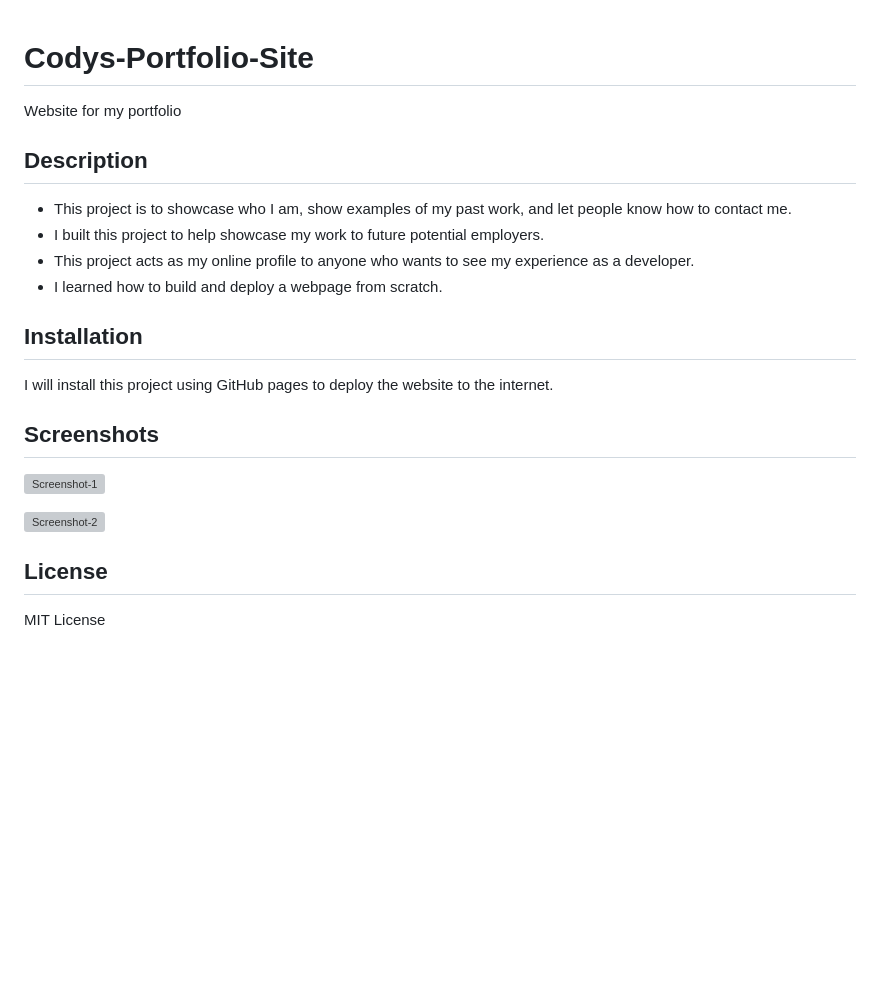
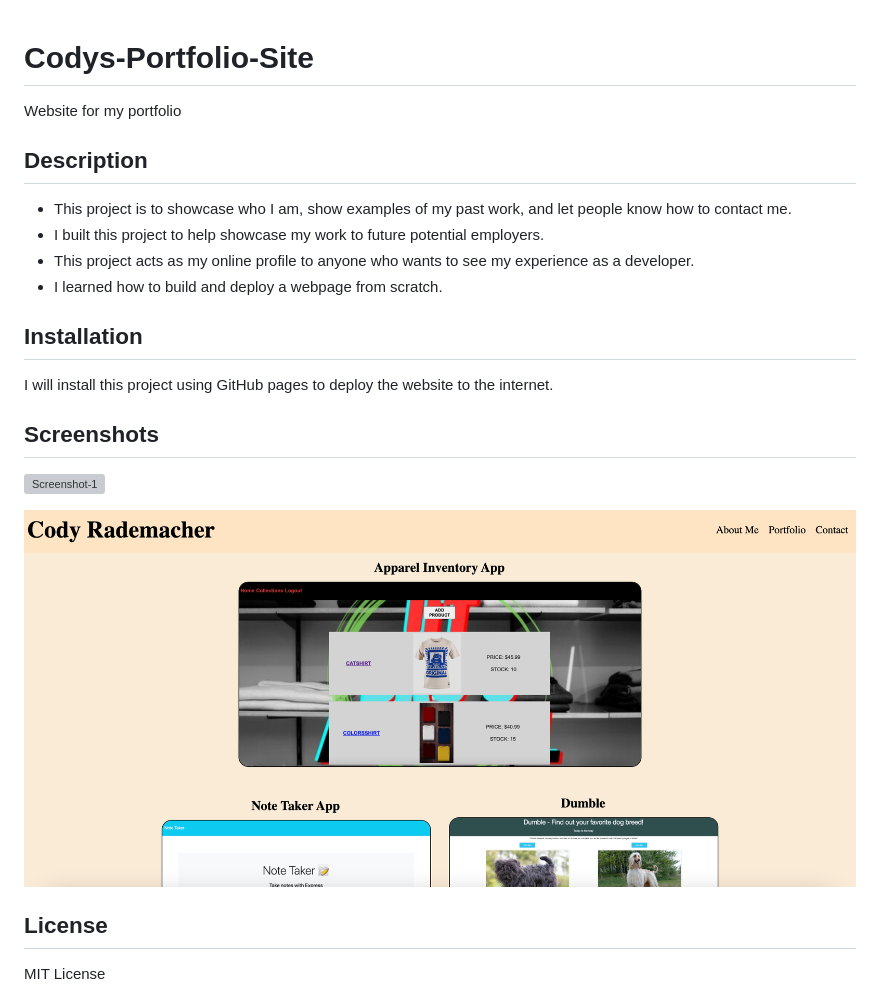
Before and after one commit to cprademacher/Codys-Portfolio-Site, a Markdown page: README.md, the part around the change. Drawn GitHub-style; pictures changed too: assets/images/PortfolioScreenshot.png (added); blank space fills up the shorter version; grey boxes are pictures that could not be loaded.

Commit message:
Added new screenshot to readme

```diff
--- a/README.md
+++ b/README.md
@@ -1,4 +1,5 @@
 # Codys-Portfolio-Site
+
 Website for my portfolio
 
 ## Description
@@ -12,13 +13,11 @@ Website for my portfolio
 
 I will install this project using GitHub pages to deploy the website to the internet.
 
-
 ## Screenshots
 
 ![Screenshot-1](assets/images/SS1.png)
 
-![Screenshot-2](assets/images/SS2.png)
-
+![Screenshot-2](assets/images/PortfolioScreenshot.png)
 
 ## License
 
```
